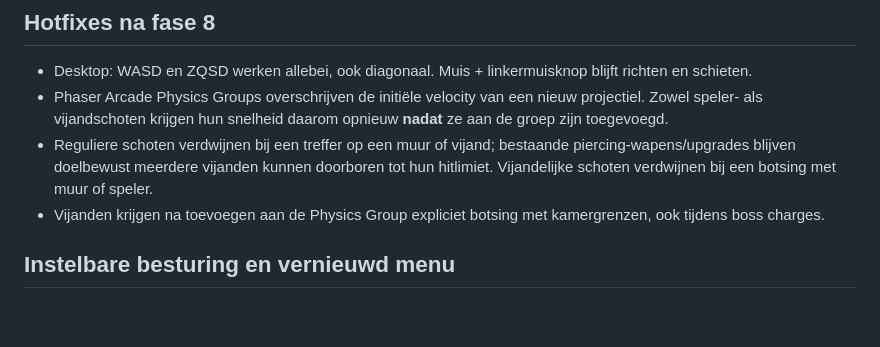
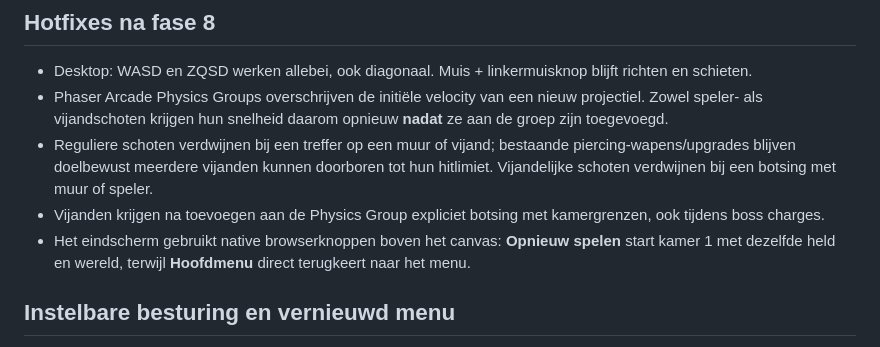
Before and after one commit to Hugo28j/2dgame, a Markdown page: README.md, the part around the change. GitHub-like rendering; blank space fills up the shorter version.

Commit message:
Document reliable end-screen navigation

```diff
--- a/README.md
+++ b/README.md
@@ -8,6 +8,7 @@ Dungeon Ascent wordt een originele, mobile-first 2D roguelike shooter voor de br
 - Phaser Arcade Physics Groups overschrijven de initiële velocity van een nieuw projectiel. Zowel speler- als vijandschoten krijgen hun snelheid daarom opnieuw **nadat** ze aan de groep zijn toegevoegd.
 - Reguliere schoten verdwijnen bij een treffer op een muur of vijand; bestaande piercing-wapens/upgrades blijven doelbewust meerdere vijanden kunnen doorboren tot hun hitlimiet. Vijandelijke schoten verdwijnen bij een botsing met muur of speler.
 - Vijanden krijgen na toevoegen aan de Physics Group expliciet botsing met kamergrenzen, ook tijdens boss charges.
+- Het eindscherm gebruikt native browserknoppen boven het canvas: **Opnieuw spelen** start kamer 1 met dezelfde held en wereld, terwijl **Hoofdmenu** direct terugkeert naar het menu.
 
 ## Instelbare besturing en vernieuwd menu
 
```
